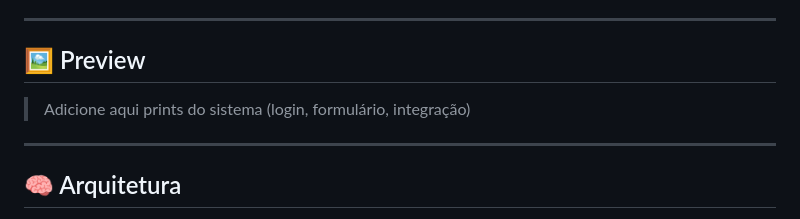
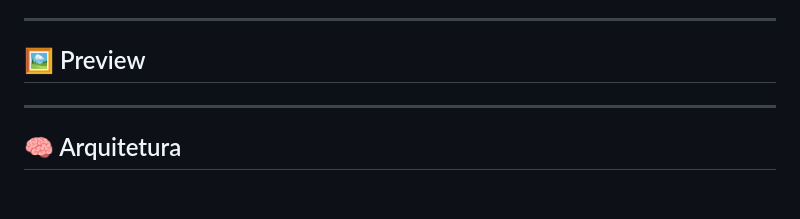
Before and after one commit to victormaximoclm/formcheckin, a Markdown page: README.md, the part around the change. Rendered like a GitHub page; blank space fills up the shorter version.

Commit message:
Remove placeholder for system screenshots
Removed placeholder text for system screenshots.

```diff
--- a/README.md
+++ b/README.md
@@ -30,7 +30,6 @@ Este projeto resolve:
 
 ## 🖼️ Preview
 
-> Adicione aqui prints do sistema (login, formulário, integração)
 
 ---
 
```
